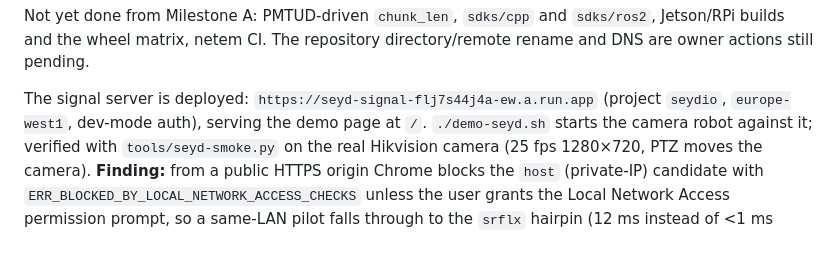
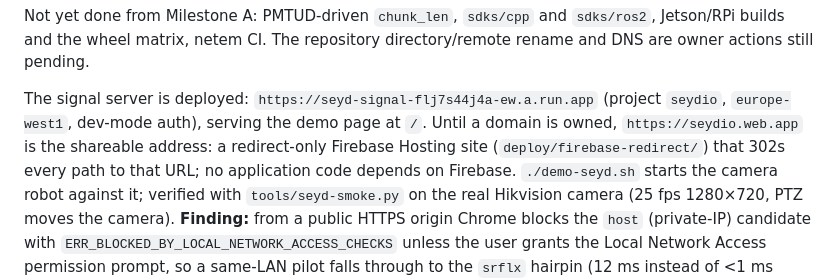
Before and after one commit to seyd-io/seyd, a Markdown page: PLAN.md, the part around the change. Rendered like a GitHub page; blank space fills up the shorter version.

```diff
--- a/PLAN.md
+++ b/PLAN.md
@@ -333,6 +333,9 @@ actions still pending.
 
 The signal server is deployed: `https://seyd-signal-flj7s44j4a-ew.a.run.app`
 (project `seydio`, `europe-west1`, dev-mode auth), serving the demo page at `/`.
+Until a domain is owned, `https://seydio.web.app` is the shareable address: a
+redirect-only Firebase Hosting site (`deploy/firebase-redirect/`) that 302s
+every path to that URL; no application code depends on Firebase.
 `./demo-seyd.sh` starts the camera robot against it; verified with
 `tools/seyd-smoke.py` on the real Hikvision camera (25 fps 1280×720, PTZ moves
 the camera). **Finding:** from a public HTTPS origin Chrome blocks the `host`
```
Also changed, not shown: CLAUDE.md (+13 -0 lines).
